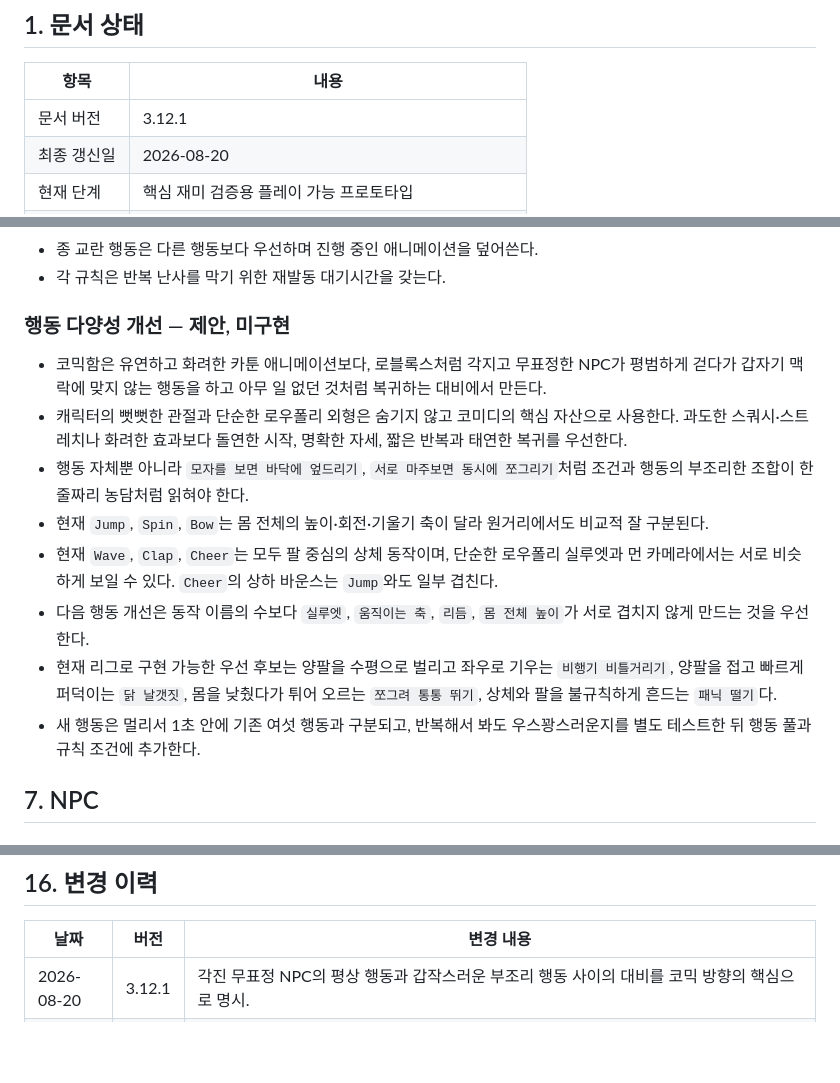
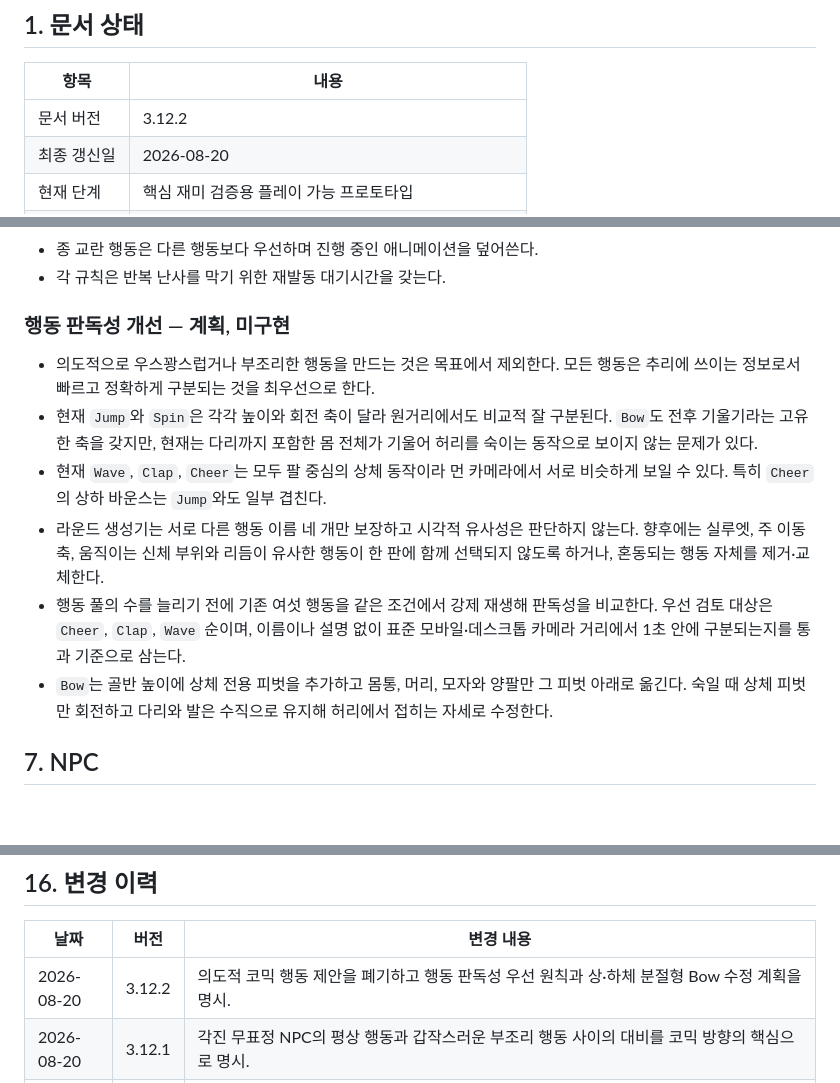
Before and after one commit to choongchoongee-star/hidenseek, a Markdown page: theoddone.md, 3 parts joined by grey strips. Drawn GitHub-style; blank space fills up the shorter version.

Commit message:
Prioritize action readability

```diff
--- a/theoddone.md
+++ b/theoddone.md
@@ -6,7 +6,7 @@
 
 | 항목 | 내용 |
 | --- | --- |
-| 문서 버전 | 3.12.1 |
+| 문서 버전 | 3.12.2 |
 | 최종 갱신일 | 2026-08-20 |
 | 현재 단계 | 핵심 재미 검증용 플레이 가능 프로토타입 |
 | 플랫폼 | 데스크톱 및 모바일 웹 브라우저, 한국어 기본/영어 전환 |
@@ -131,16 +131,14 @@
 - 종 교란 행동은 다른 행동보다 우선하며 진행 중인 애니메이션을 덮어쓴다.
 - 각 규칙은 반복 난사를 막기 위한 재발동 대기시간을 갖는다.
 
-### 행동 다양성 개선 — 제안, 미구현
+### 행동 판독성 개선 — 계획, 미구현
 
-- 코믹함은 유연하고 화려한 카툰 애니메이션보다, 로블록스처럼 각지고 무표정한 NPC가 평범하게 걷다가 갑자기 맥락에 맞지 않는 행동을 하고 아무 일 없던 것처럼 복귀하는 대비에서 만든다.
-- 캐릭터의 뻣뻣한 관절과 단순한 로우폴리 외형은 숨기지 않고 코미디의 핵심 자산으로 사용한다. 과도한 스쿼시·스트레치나 화려한 효과보다 돌연한 시작, 명확한 자세, 짧은 반복과 태연한 복귀를 우선한다.
-- 행동 자체뿐 아니라 `모자를 보면 바닥에 엎드리기`, `서로 마주보면 동시에 쪼그리기`처럼 조건과 행동의 부조리한 조합이 한 줄짜리 농담처럼 읽혀야 한다.
-- 현재 `Jump`, `Spin`, `Bow`는 몸 전체의 높이·회전·기울기 축이 달라 원거리에서도 비교적 잘 구분된다.
-- 현재 `Wave`, `Clap`, `Cheer`는 모두 팔 중심의 상체 동작이며, 단순한 로우폴리 실루엣과 먼 카메라에서는 서로 비슷하게 보일 수 있다. `Cheer`의 상하 바운스는 `Jump`와도 일부 겹친다.
-- 다음 행동 개선은 동작 이름의 수보다 `실루엣`, `움직이는 축`, `리듬`, `몸 전체 높이`가 서로 겹치지 않게 만드는 것을 우선한다.
-- 현재 리그로 구현 가능한 우선 후보는 양팔을 수평으로 벌리고 좌우로 기우는 `비행기 비틀거리기`, 양팔을 접고 빠르게 퍼덕이는 `닭 날갯짓`, 몸을 낮췄다가 튀어 오르는 `쪼그려 통통 뛰기`, 상체와 팔을 불규칙하게 흔드는 `패닉 떨기`다.
-- 새 행동은 멀리서 1초 안에 기존 여섯 행동과 구분되고, 반복해서 봐도 우스꽝스러운지를 별도 테스트한 뒤 행동 풀과 규칙 조건에 추가한다.
+- 의도적으로 우스꽝스럽거나 부조리한 행동을 만드는 것은 목표에서 제외한다. 모든 행동은 추리에 쓰이는 정보로서 빠르고 정확하게 구분되는 것을 최우선으로 한다.
+- 현재 `Jump`와 `Spin`은 각각 높이와 회전 축이 달라 원거리에서도 비교적 잘 구분된다. `Bow`도 전후 기울기라는 고유한 축을 갖지만, 현재는 다리까지 포함한 몸 전체가 기울어 허리를 숙이는 동작으로 보이지 않는 문제가 있다.
+- 현재 `Wave`, `Clap`, `Cheer`는 모두 팔 중심의 상체 동작이라 먼 카메라에서 서로 비슷하게 보일 수 있다. 특히 `Cheer`의 상하 바운스는 `Jump`와도 일부 겹친다.
+- 라운드 생성기는 서로 다른 행동 이름 네 개만 보장하고 시각적 유사성은 판단하지 않는다. 향후에는 실루엣, 주 이동 축, 움직이는 신체 부위와 리듬이 유사한 행동이 한 판에 함께 선택되지 않도록 하거나, 혼동되는 행동 자체를 제거·교체한다.
+- 행동 풀의 수를 늘리기 전에 기존 여섯 행동을 같은 조건에서 강제 재생해 판독성을 비교한다. 우선 검토 대상은 `Cheer`, `Clap`, `Wave` 순이며, 이름이나 설명 없이 표준 모바일·데스크톱 카메라 거리에서 1초 안에 구분되는지를 통과 기준으로 삼는다.
+- `Bow`는 골반 높이에 상체 전용 피벗을 추가하고 몸통, 머리, 모자와 양팔만 그 피벗 아래로 옮긴다. 숙일 때 상체 피벗만 회전하고 다리와 발은 수직으로 유지해 허리에서 접히는 자세로 수정한다.
 
 ## 7. NPC
 
@@ -540,6 +538,7 @@ UI는 반복 테두리 상자와 과도한 중앙 정렬을 줄이고, 실제
 
 | 날짜 | 버전 | 변경 내용 |
 | --- | --- | --- |
+| 2026-08-20 | 3.12.2 | 의도적 코믹 행동 제안을 폐기하고 행동 판독성 우선 원칙과 상·하체 분절형 Bow 수정 계획을 명시. |
 | 2026-08-20 | 3.12.1 | 각진 무표정 NPC의 평상 행동과 갑작스러운 부조리 행동 사이의 대비를 코믹 방향의 핵심으로 명시. |
 | 2026-08-20 | 3.12.0 | 모바일 규칙 후보를 번호 결합형 초소형 리본으로 축소하고 현재 행동 유사성 및 신규 코믹 행동 후보를 제안으로 정리. |
 | 2026-08-20 | 3.11.0 | 모바일 규칙 후보를 2×2 한 문장 보드로 압축하고 카메라 조작 중 자동 흐림을 적용. |
```
